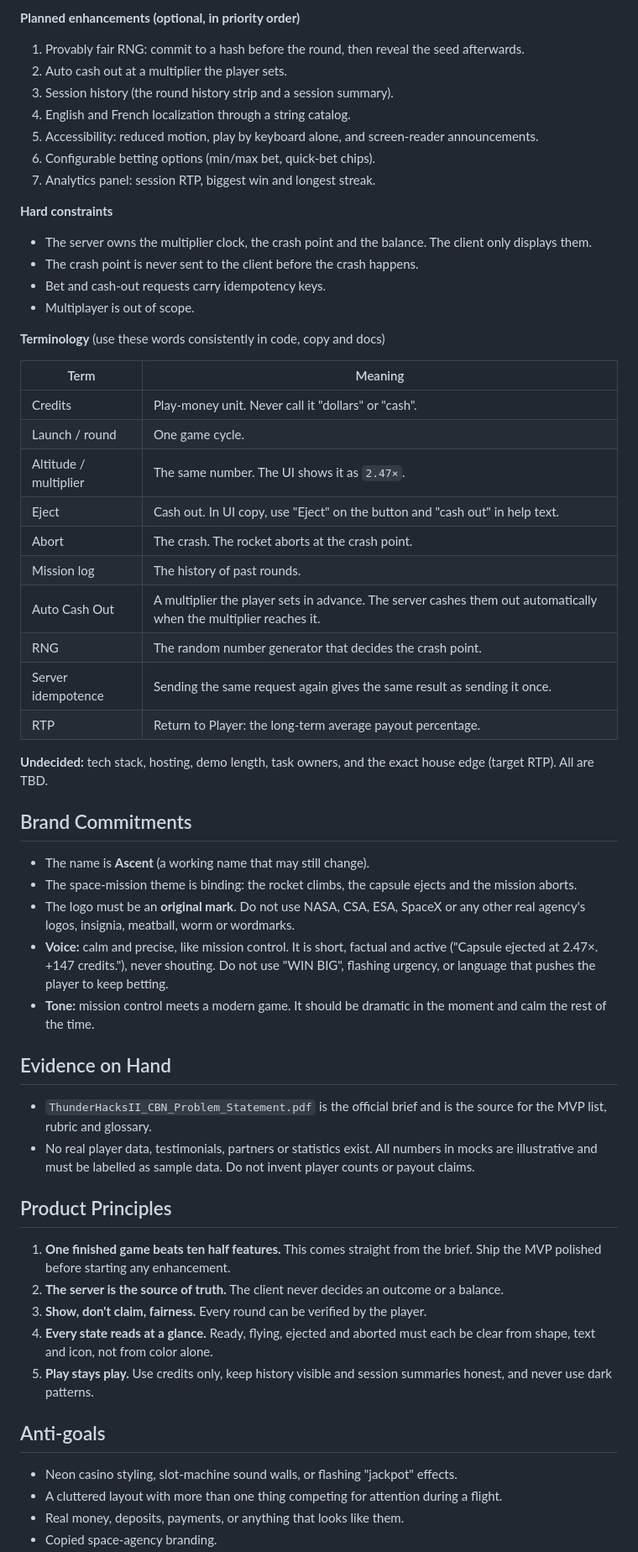
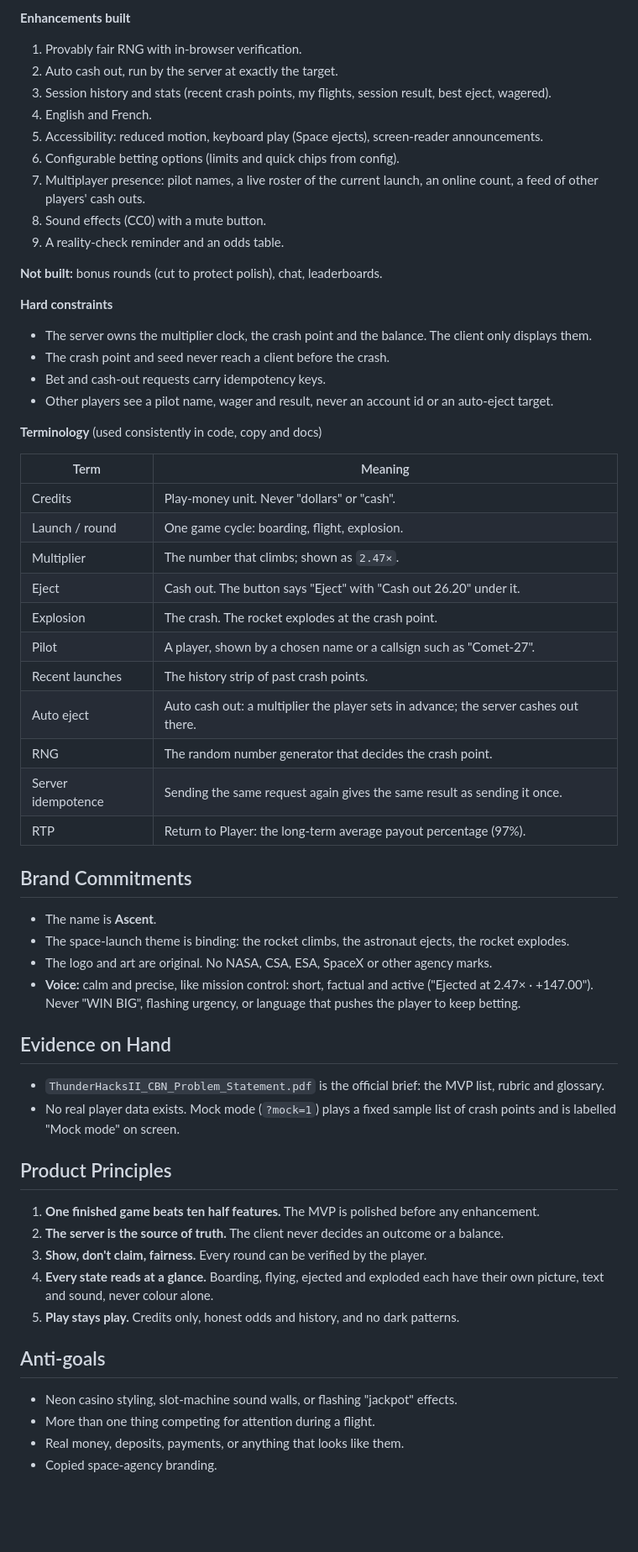
Before and after one commit to JacobMMMcguire/CBNCrashGame, a Markdown page: PRODUCT.md, the part around one of its changes. Shown at 84% size. Rendered like a GitHub page; blank space fills up the shorter version.

```diff
--- a/PRODUCT.md
+++ b/PRODUCT.md
@@ -51,60 +49,62 @@ Most crash games are a line on a chart with neon trim. Ascent changes two things
 
-**Planned enhancements (optional, in priority order)**
-1. Provably fair RNG: commit to a hash before the round, then reveal the seed afterwards.
-2. Auto cash out at a multiplier the player sets.
-3. Session history (the round history strip and a session summary).
-4. English and French localization through a string catalog.
-5. Accessibility: reduced motion, play by keyboard alone, and screen-reader announcements.
-6. Configurable betting options (min/max bet, quick-bet chips).
-7. Analytics panel: session RTP, biggest win and longest streak.
+**Enhancements built**
+1. Provably fair RNG with in-browser verification.
+2. Auto cash out, run by the server at exactly the target.
+3. Session history and stats (recent crash points, my flights, session result, best eject, wagered).
+4. English and French.
+5. Accessibility: reduced motion, keyboard play (Space ejects), screen-reader announcements.
+6. Configurable betting options (limits and quick chips from config).
+7. Multiplayer presence: pilot names, a live roster of the current launch, an online count, a feed of other players' cash outs.
+8. Sound effects (CC0) with a mute button.
+9. A reality-check reminder and an odds table.
+
+**Not built:** bonus rounds (cut to protect polish), chat, leaderboards.
 
 **Hard constraints**
 - The server owns the multiplier clock, the crash point and the balance. The client only displays them.
-- The crash point is never sent to the client before the crash happens.
+- The crash point and seed never reach a client before the crash.
 - Bet and cash-out requests carry idempotency keys.
-- Multiplayer is out of scope.
+- Other players see a pilot name, wager and result, never an account id or an auto-eject target.
 
-**Terminology** (use these words consistently in code, copy and docs)
+**Terminology** (used consistently in code, copy and docs)
 
 | Term | Meaning |
 | --- | --- |
-| Credits | Play-money unit. Never call it "dollars" or "cash". |
-| Launch / round | One game cycle. |
-| Altitude / multiplier | The same number. The UI shows it as `2.47×`. |
-| Eject | Cash out. In UI copy, use "Eject" on the button and "cash out" in help text. |
-| Abort | The crash. The rocket aborts at the crash point. |
-| Mission log | The history of past rounds. |
-| Auto Cash Out | A multiplier the player sets in advance. The server cashes them out automatically when the multiplier reaches it. |
+| Credits | Play-money unit. Never "dollars" or "cash". |
+| Launch / round | One game cycle: boarding, flight, explosion. |
+| Multiplier | The number that climbs; shown as `2.47×`. |
+| Eject | Cash out. The button says "Eject" with "Cash out 26.20" under it. |
+| Explosion | The crash. The rocket explodes at the crash point. |
+| Pilot | A player, shown by a chosen name or a callsign such as "Comet-27". |
+| Recent launches | The history strip of past crash points. |
+| Auto eject | Auto cash out: a multiplier the player sets in advance; the server cashes out there. |
 | RNG | The random number generator that decides the crash point. |
 | Server idempotence | Sending the same request again gives the same result as sending it once. |
-| RTP | Return to Player: the long-term average payout percentage. |
-
-**Undecided:** tech stack, hosting, demo length, task owners, and the exact house edge (target RTP). All are TBD.
+| RTP | Return to Player: the long-term average payout percentage (97%). |
 
 ## Brand Commitments
 
-- The name is **Ascent** (a working name that may still change).
-- The space-mission theme is binding: the rocket climbs, the capsule ejects and the mission aborts.
-- The logo must be an **original mark**. Do not use NASA, CSA, ESA, SpaceX or any other real agency's logos, insignia, meatball, worm or wordmarks.
-- **Voice:** calm and precise, like mission control. It is short, factual and active ("Capsule ejected at 2.47×. +147 credits."), never shouting. Do not use "WIN BIG", flashing urgency, or language that pushes the player to keep betting.
-- **Tone:** mission control meets a modern game. It should be dramatic in the moment and calm the rest of the time.
+- The name is **Ascent**.
+- The space-launch theme is binding: the rocket climbs, the astronaut ejects, the rocket explodes.
+- The logo and art are original. No NASA, CSA, ESA, SpaceX or other agency marks.
+- **Voice:** calm and precise, like mission control: short, factual and active ("Ejected at 2.47× · +147.00"). Never "WIN BIG", flashing urgency, or language that pushes the player to keep betting.
 
 ## Evidence on Hand
 
-- `ThunderHacksII_CBN_Problem_Statement.pdf` is the official brief and is the source for the MVP list, rubric and glossary.
-- No real player data, testimonials, partners or statistics exist. All numbers in mocks are illustrative and must be labelled as sample data. Do not invent player counts or payout claims.
+- `ThunderHacksII_CBN_Problem_Statement.pdf` is the official brief: the MVP list, rubric and glossary.
+- No real player data exists. Mock mode (`?mock=1`) plays a fixed sample list of crash points and is labelled "Mock mode" on screen.
 
 ## Product Principles
 
-1. **One finished game beats ten half features.** This comes straight from the brief. Ship the MVP polished before starting any enhancement.
+1. **One finished game beats ten half features.** The MVP is polished before any enhancement.
 2. **The server is the source of truth.** The client never decides an outcome or a balance.
 3. **Show, don't claim, fairness.** Every round can be verified by the player.
-4. **Every state reads at a glance.** Ready, flying, ejected and aborted must each be clear from shape, text and icon, not from color alone.
-5. **Play stays play.** Use credits only, keep history visible and session summaries honest, and never use dark patterns.
+4. **Every state reads at a glance.** Boarding, flying, ejected and exploded each have their own picture, text and sound, never colour alone.
+5. **Play stays play.** Credits only, honest odds and history, and no dark patterns.
 
 ## Anti-goals
 
 - Neon casino styling, slot-machine sound walls, or flashing "jackpot" effects.
-- A cluttered layout with more than one thing competing for attention during a flight.
+- More than one thing competing for attention during a flight.
 - Real money, deposits, payments, or anything that looks like them.
 - Copied space-agency branding.
```
Also changed, not shown: other parts of PRODUCT.md (+32 -35 lines), DESIGN.md (+29 -0 lines), README.md (+18 -5 lines).
